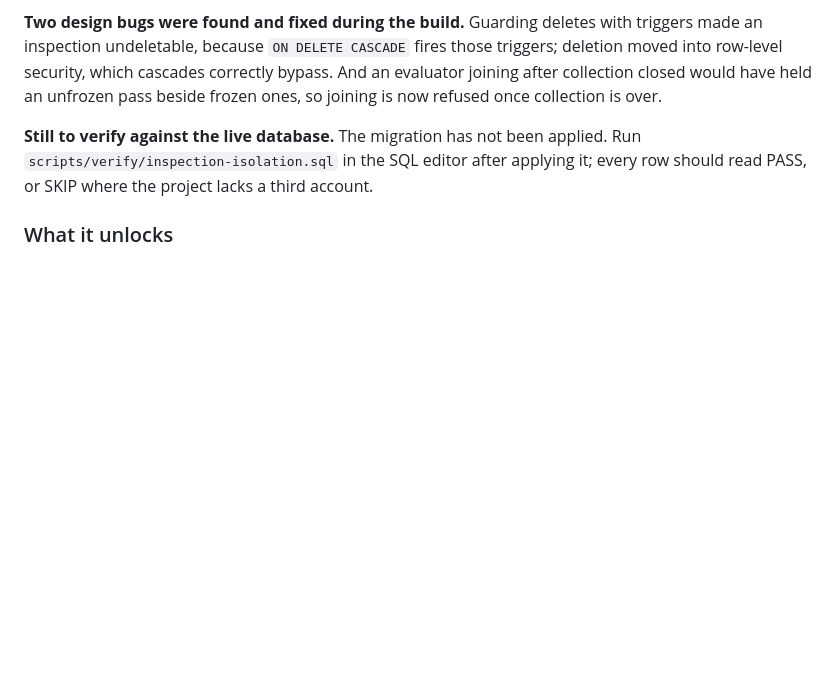
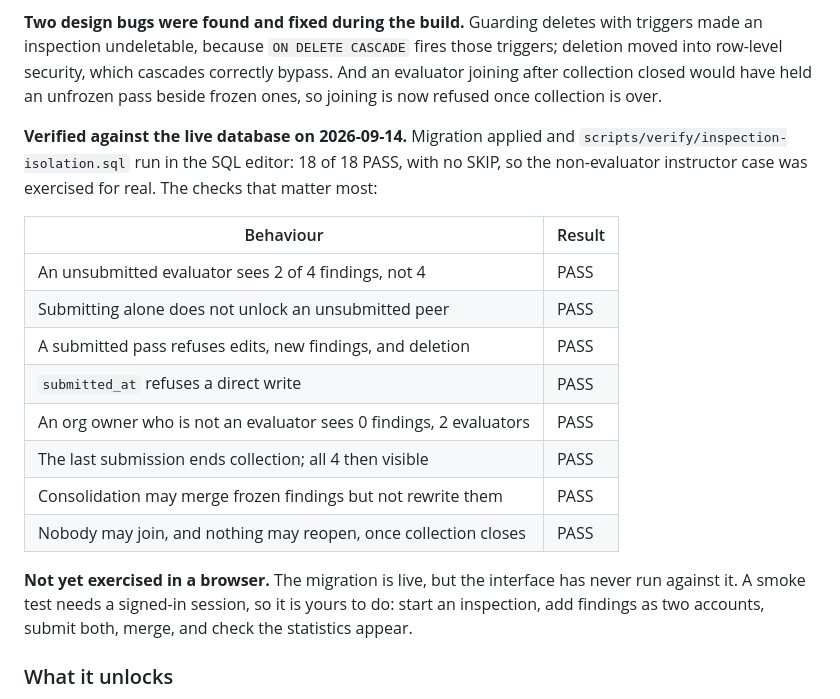
Before and after one commit to hugocorreia15/usertesting, a Markdown page: docs/roadmap.md, the part around the change. GitHub-like rendering; blank space fills up the shorter version.

Commit message:
docs: record the inspection isolation verification
Migration 052 applied and scripts/verify/inspection-isolation.sql run against
the live database: 18 of 18 PASS with no SKIP, so the non-evaluator instructor
case was exercised rather than skipped for want of a third account.

The isolation rule holds where it matters. An unsubmitted evaluator sees two
of four findings rather than four, submitting alone does not unlock a peer who
has not submitted, a submitted pass refuses edits, additions and deletion, and
an organization owner who is not an evaluator sees the roster but no content
until every pass is in. Consolidation can merge frozen findings without being
able to rewrite them.

The interface has still never run against the live schema. That needs a
signed-in session, so it is left as a manual smoke test.

```diff
--- a/docs/roadmap.md
+++ b/docs/roadmap.md
@@ -164,10 +164,26 @@ correctly bypass. And an evaluator joining after collection closed would have
 held an unfrozen pass beside frozen ones, so joining is now refused once
 collection is over.
 
-**Still to verify against the live database.** The migration has not been
-applied. Run `scripts/verify/inspection-isolation.sql` in the SQL editor after
-applying it; every row should read PASS, or SKIP where the project lacks a
-third account.
+**Verified against the live database on 2026-09-14.** Migration applied and
+`scripts/verify/inspection-isolation.sql` run in the SQL editor: 18 of 18 PASS,
+with no SKIP, so the non-evaluator instructor case was exercised for real. The
+checks that matter most:
+
+| Behaviour | Result |
+|---|---|
+| An unsubmitted evaluator sees 2 of 4 findings, not 4 | PASS |
+| Submitting alone does not unlock an unsubmitted peer | PASS |
+| A submitted pass refuses edits, new findings, and deletion | PASS |
+| `submitted_at` refuses a direct write | PASS |
+| An org owner who is not an evaluator sees 0 findings, 2 evaluators | PASS |
+| The last submission ends collection; all 4 then visible | PASS |
+| Consolidation may merge frozen findings but not rewrite them | PASS |
+| Nobody may join, and nothing may reopen, once collection closes | PASS |
+
+**Not yet exercised in a browser.** The migration is live, but the interface
+has never run against it. A smoke test needs a signed-in session, so it is
+yours to do: start an inspection, add findings as two accounts, submit both,
+merge, and check the statistics appear.
 
 ### What it unlocks
 
```
